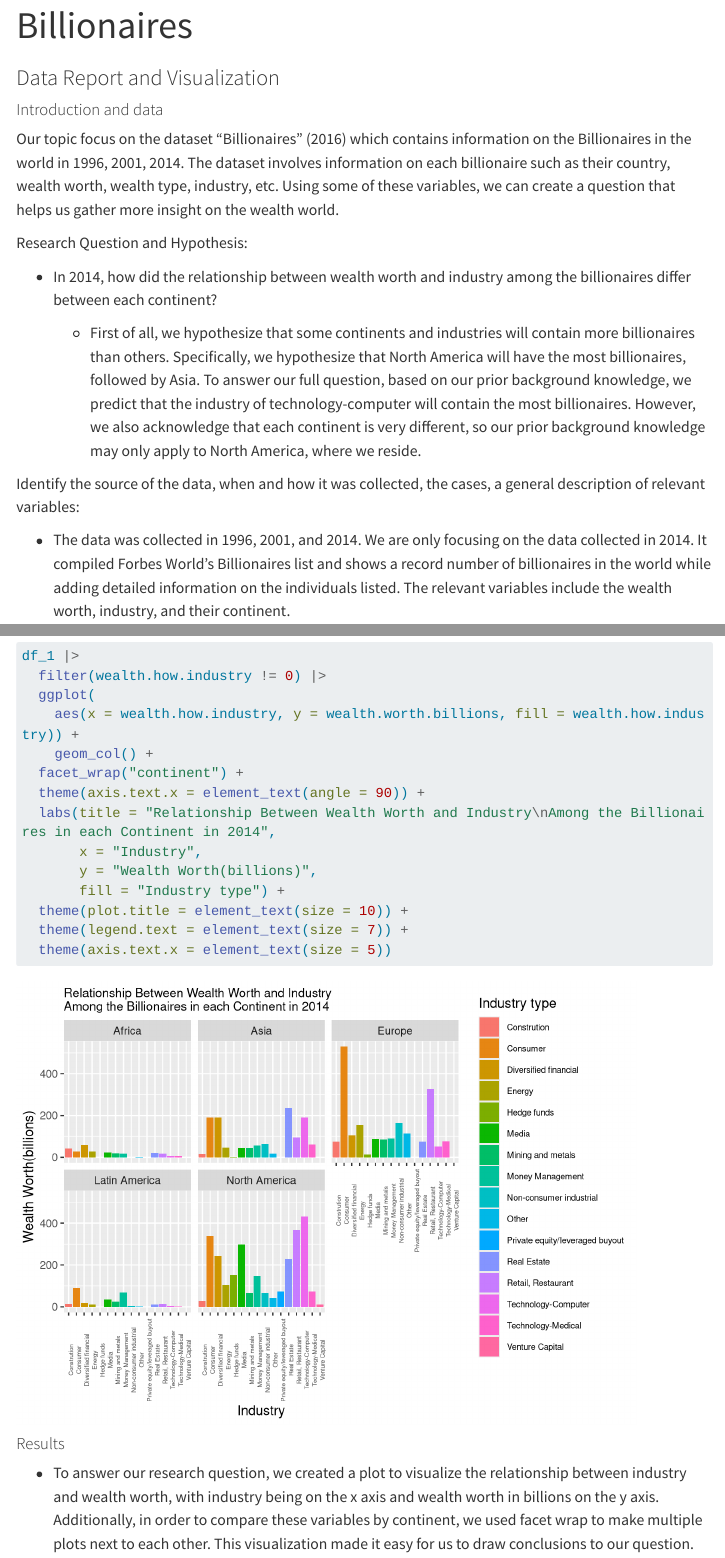
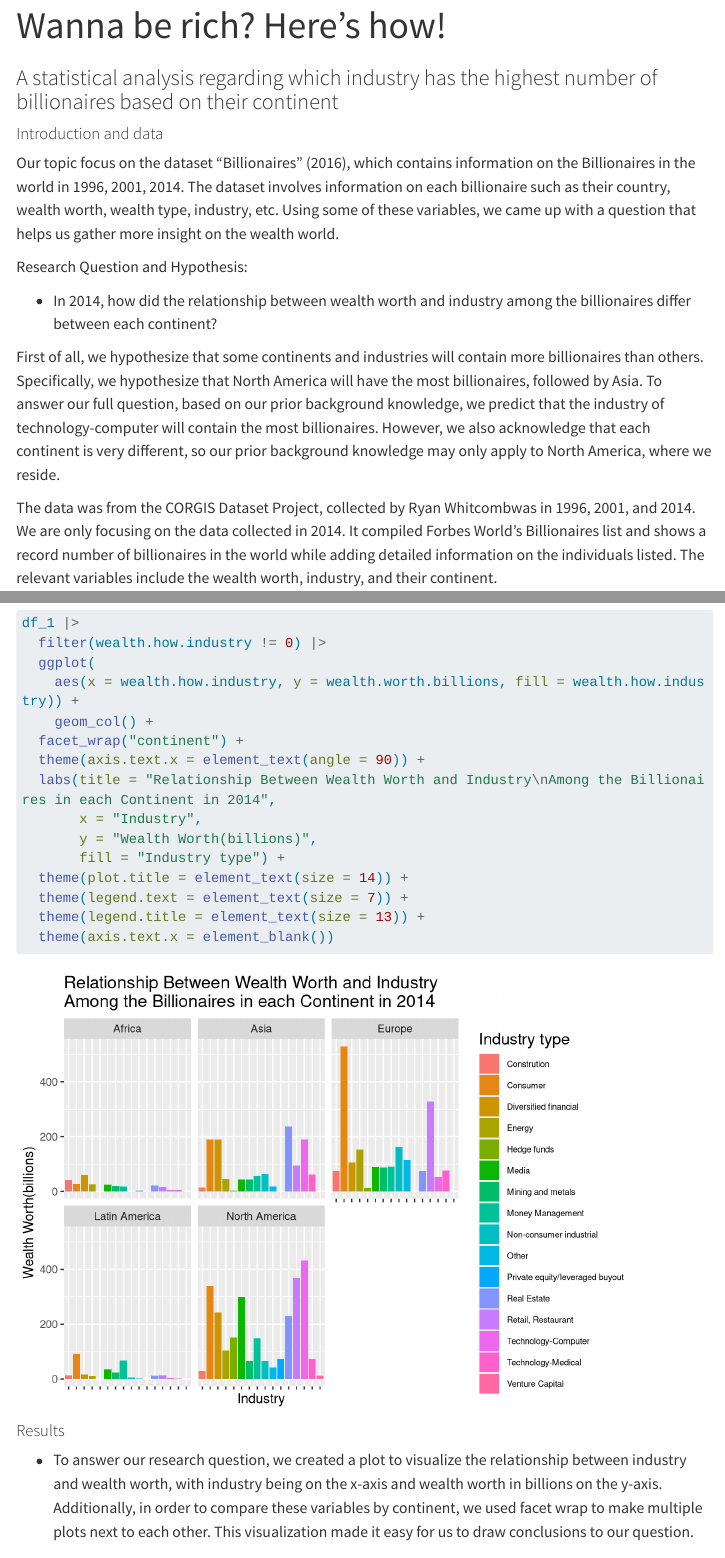
Before and after one commit to sta199-s23-2/project-we-r-group-5, a Quarto document (report.qmd): the page in a window 1100 px wide, from its top, and a second part further down, joined at a grey line. Rendered offline with R 4.5, knitr and Pandoc in place of Quarto, with nearby package versions; menus at the side of the page are left out; long lines of code are wrapped.

Commit message:
minor tweaks

````diff
--- a/report.qmd
+++ b/report.qmd
@@ -1,6 +1,6 @@
 ---
-title: "Billionaires"
-subtitle: "Data Report and Visualization"
+title: "Wanna be rich? Here's how!"
+subtitle: "A statistical analysis regarding which industry has the highest number of billionaires based on their continent"
 format: html
 editor: visual
 execute:
@@ -9,17 +9,15 @@ execute:
 
 #### Introduction and data
 
-Our topic focus on the dataset "Billionaires" (2016) which contains information on the Billionaires in the world in 1996, 2001, 2014. The dataset involves information on each billionaire such as their country, wealth worth, wealth type, industry, etc. Using some of these variables, we can create a question that helps us gather more insight on the wealth world.
+Our topic focus on the dataset "Billionaires" (2016), which contains information on the Billionaires in the world in 1996, 2001, 2014. The dataset involves information on each billionaire such as their country, wealth worth, wealth type, industry, etc. Using some of these variables, we came up with a question that helps us gather more insight on the wealth world.
 
 Research Question and Hypothesis:
 
 -   In 2014, how did the relationship between wealth worth and industry among the billionaires differ between each continent?
 
-    -   First of all, we hypothesize that some continents and industries will contain more billionaires than others. Specifically, we hypothesize that North America will have the most billionaires, followed by Asia. To answer our full question, based on our prior background knowledge, we predict that the industry of technology-computer will contain the most billionaires. However, we also acknowledge that each continent is very different, so our prior background knowledge may only apply to North America, where we reside.
+First of all, we hypothesize that some continents and industries will contain more billionaires than others. Specifically, we hypothesize that North America will have the most billionaires, followed by Asia. To answer our full question, based on our prior background knowledge, we predict that the industry of technology-computer will contain the most billionaires. However, we also acknowledge that each continent is very different, so our prior background knowledge may only apply to North America, where we reside.
 
-Identify the source of the data, when and how it was collected, the cases, a general description of relevant variables:
-
--   The data was collected in 1996, 2001, and 2014. We are only focusing on the data collected in 2014. It compiled Forbes World's Billionaires list and shows a record number of billionaires in the world while adding detailed information on the individuals listed. The relevant variables include the wealth worth, industry, and their continent.
+The data was from the CORGIS Dataset Project, collected by Ryan Whitcombwas in 1996, 2001, and 2014. We are only focusing on the data collected in 2014. It compiled Forbes World's Billionaires list and shows a record number of billionaires in the world while adding detailed information on the individuals listed. The relevant variables include the wealth worth, industry, and their continent.
 
 #### Methodology
 
@@ -65,18 +63,19 @@ df_1 |>
        x = "Industry",
        y = "Wealth Worth(billions)",
        fill = "Industry type") +
-  theme(plot.title = element_text(size = 10)) +
+  theme(plot.title = element_text(size = 14)) +
   theme(legend.text = element_text(size = 7)) +
-  theme(axis.text.x = element_text(size = 5))
+  theme(legend.title = element_text(size = 13)) +
+  theme(axis.text.x = element_blank())
 
 ```
 
 #### Results
 
--   To answer our research question, we created a plot to visualize the relationship between industry and wealth worth, with industry being on the x axis and wealth worth in billions on the y axis. Additionally, in order to compare these variables by continent, we used facet wrap to make multiple plots next to each other. This visualization made it easy for us to draw conclusions to our question.
+-   To answer our research question, we created a plot to visualize the relationship between industry and wealth worth, with industry being on the x-axis and wealth worth in billions on the y-axis. Additionally, in order to compare these variables by continent, we used facet wrap to make multiple plots next to each other. This visualization made it easy for us to draw conclusions to our question.
 
 -   From the table depicting the number of billionaires per continent in 2014, we found that overall, North America had the most billionaires (as our hypothesis stated), followed by Europe and then Asia. This does not line up with the prediction, as we had predicted Asia to come first. For industry, we found that technology-computer was in fact the industry with the most billionaires in North America. However, it was found that each continent had a very different turn out regarding which industry was the most successful. For Europe and Latin America, the industry with the most billionaires was the consumer industry; for Africa, the diversified financial industry; and for Asia, the real estate industry.
 
 **Citation and Reference**
 
--   "Billionaires CSV File" from the CORGIS Dataset Project. By Ryan Whitcomb, Version 2.0.0, created 5-17-16.
+-   "Billionaires CSV File" from the CORGIS Dataset Project. By Ryan Whitcomb, Version 2.0.0, created on 5/17/2016.
````
Also changed, not shown: docs/search.json, 3 other files.
